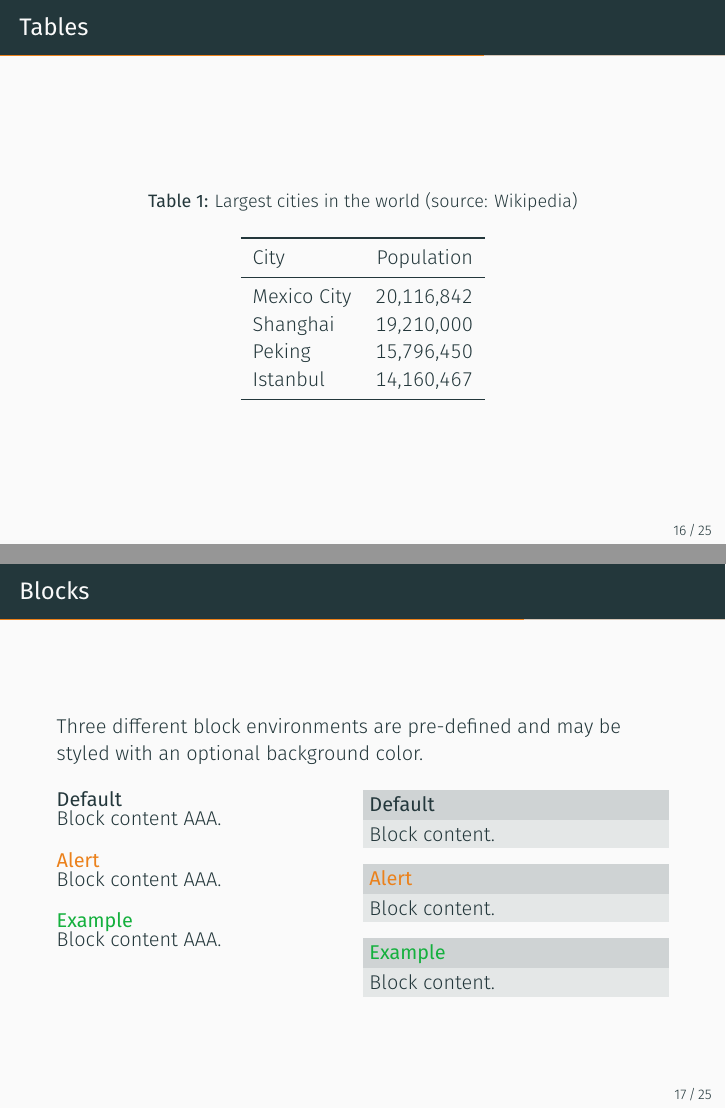
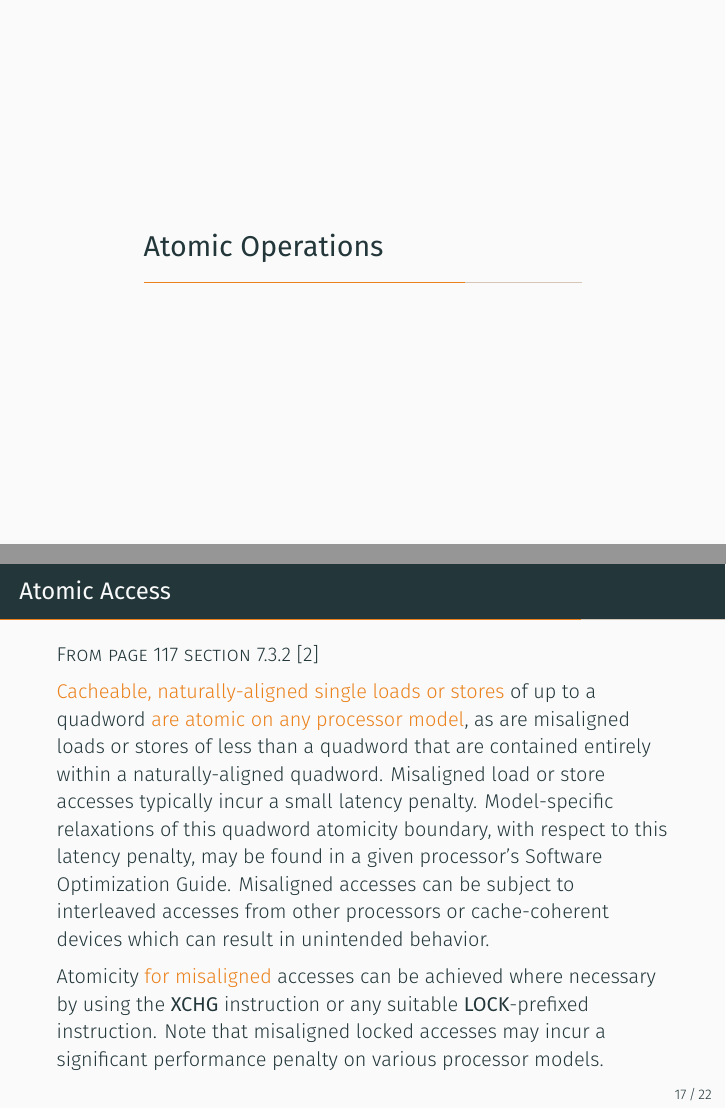
Before and after one commit to dns2utf8/atomics_and_visibility_problem, LaTeX slides (slides.tex): pages 16 and 17 of 28 before the commit and pages 16 and 17 of 25 after it, joined at a grey line. Compiled offline with XeLaTeX; a missing font is replaced by an installed copy or a similar font.

Commit message:
Definition of atomic access

```diff
--- a/slides.tex
+++ b/slides.tex
@@ -214,54 +214,3 @@ let _counter = spawn(|| {
 
 
 
-\begin{frame}{Tables}
-  \begin{table}
-    \caption{Largest cities in the world (source: Wikipedia)}
-    \begin{tabular}{lr}
-      \toprule
-      City & Population\\
-      \midrule
-      Mexico City & 20,116,842\\
-      Shanghai & 19,210,000\\
-      Peking & 15,796,450\\
-      Istanbul & 14,160,467\\
-      \bottomrule
-    \end{tabular}
-  \end{table}
-\end{frame}
-\begin{frame}{Blocks}
-  Three different block environments are pre-defined and may be styled with an
-  optional background color.
-
-  \begin{columns}[T,onlytextwidth]
-    \column{0.5\textwidth}
-      \begin{block}{Default}
-        Block content AAA.
-      \end{block}
-
-      \begin{alertblock}{Alert}
-        Block content AAA.
-      \end{alertblock}
-
-      \begin{exampleblock}{Example}
-        Block content AAA.
-      \end{exampleblock}
-
-    \column{0.5\textwidth}
-
-      \metroset{block=fill}
-
-      \begin{block}{Default}
-        Block content.
-      \end{block}
-
-      \begin{alertblock}{Alert}
-        Block content.
-      \end{alertblock}
-
-      \begin{exampleblock}{Example}
-        Block content.
-      \end{exampleblock}
-
-  \end{columns}
-\end{frame}
@@ -317,6 +317,40 @@ let _counter = spawn(|| {
 %\end{frame}
 
 \section{Atomic Operations}
+
+\begin{frame}{Atomic Access}
+    \textsc{From page 117 section 7.3.2 \cite{AMD64ArchVol2}}
+
+    \alert{Cacheable, naturally-aligned single loads or stores} of up to a
+quadword \alert{are atomic on any processor model}, as are misaligned loads or stores of less than a quadword that are contained entirely within a naturally-aligned quadword.
+Misaligned load or store accesses typically incur a small latency penalty.
+Model-specific relaxations of this quadword atomicity boundary, with respect to this latency penalty, may be found in a given processor's Software Optimization Guide.
+Misaligned accesses can be subject to interleaved accesses from other processors or cache-coherent devices which can result in unintended behavior.
+
+Atomicity \alert{for misaligned} accesses can be achieved
+where necessary by using the \textbf{XCHG} instruction or any suitable \textbf{LOCK}-prefixed instruction.
+Note that misaligned locked accesses may incur a significant performance penalty on various processor models.
+\end{frame}
+
+\begin{frame}{The LOCK prefix \textbf{F0}}
+    \textsc{From page 112 section 3.5.1.3 \cite{AMD64ArchVol1}}
+
+    The LOCK prefix causes certain
+read-modify-write instructions that access memory to occur atomically.
+The mechanism for doing so is \alert{implementation-dependent} (for example, the mechanism
+may involve \alert{locking} of \alert{data-cache lines} that contain copies of
+the referenced memory operands, and/or \alert{bus signaling} or packet-messaging on the bus).
+The prefix is intended to give the processor exclusive use of shared memory
+operands in a multiprocessor system.
+
+The prefix can only be used with forms of the following instructions that write a memory operand:
+\textbf{ADC, ADD, AND, BTC, BTR, BTS, CMPXCHG, CMPXCHG8B, DEC, INC, NEG
+, NOT, OR, SBB, SUB, XADD, XCHG, and XOR.}
+An invalid-opcode exception occurs if
+\texttt{LOCK} is used with any other instruction.
+
+For further details on these prefixes, see “Lock Prefix” in Volume 3 \cite{AMD64ArchVol3}.
+\end{frame}
 
 \begin{frame}{Performance differences}
     Old Intel performance for Atomic Interger Operation: 20 - 120 cycles
```
Also changed, not shown: slides.bib (+16 -0 lines), Makefile, slides.tex (139 more changed lines), 1 other file.
